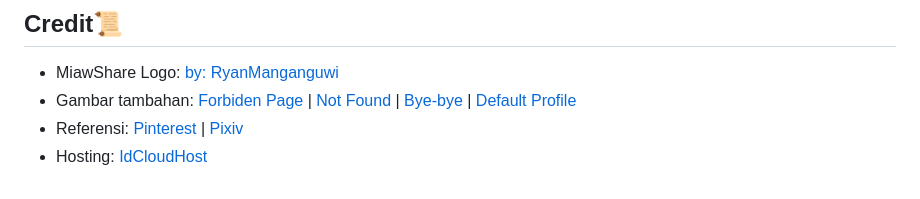
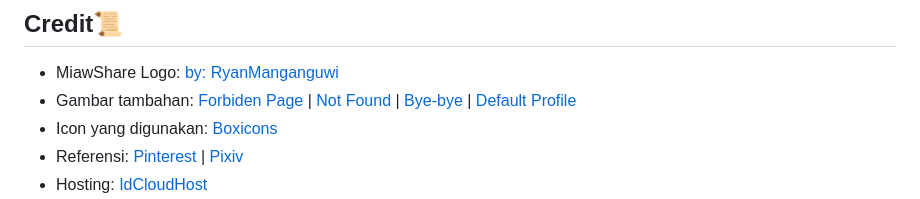
Before and after one commit to yeftakun/miawshare, a Markdown page: README.md, the part around the change. Rendered like a GitHub page.

Commit message:
add credit

```diff
--- a/README.md
+++ b/README.md
@@ -30,6 +30,7 @@ MiawShare adalah platform komunitas online untuk berbagi karya, ide kreatif, dan
 
 - MiawShare Logo: [by: RyanManganguwi](https://www.instagram.com/enokki43at)
 - Gambar tambahan: [Forbiden Page](https://tenor.com/j5llAKTW5xF.gif) | [Not Found](https://tenor.com/usTAOkJQpDE.gif) | [Bye-bye](https://tenor.com/uzAzw3pnkQ7.gif) | [Default Profile](http://opening.download/view.php?pic=https://i.pinimg.com/474x/94/cb/68/94cb68baea50bb98cdab65b74e731c1c.jpg)
+- Icon yang digunakan: [Boxicons](https://boxicons.com/)
 - Referensi: [Pinterest](https://www.pinterest.com/) | [Pixiv](https://www.pixiv.net/en/)
 - Hosting: [IdCloudHost](https://my.idcloudhost.com/clientarea.php)
 - Our team: [Yefta Asyel](https://github.com/yeftakun/) (Backend) | [Andro Lay](https://github.com/AndroLay/) (Frontend) | [Ryan Manganguwi](https://github.com/RyanManganguwi/) (Design & Frontend) | [Aulia Nurhaliza](https://github.com/AuliaNurhaliza/) (Frontend)
```
